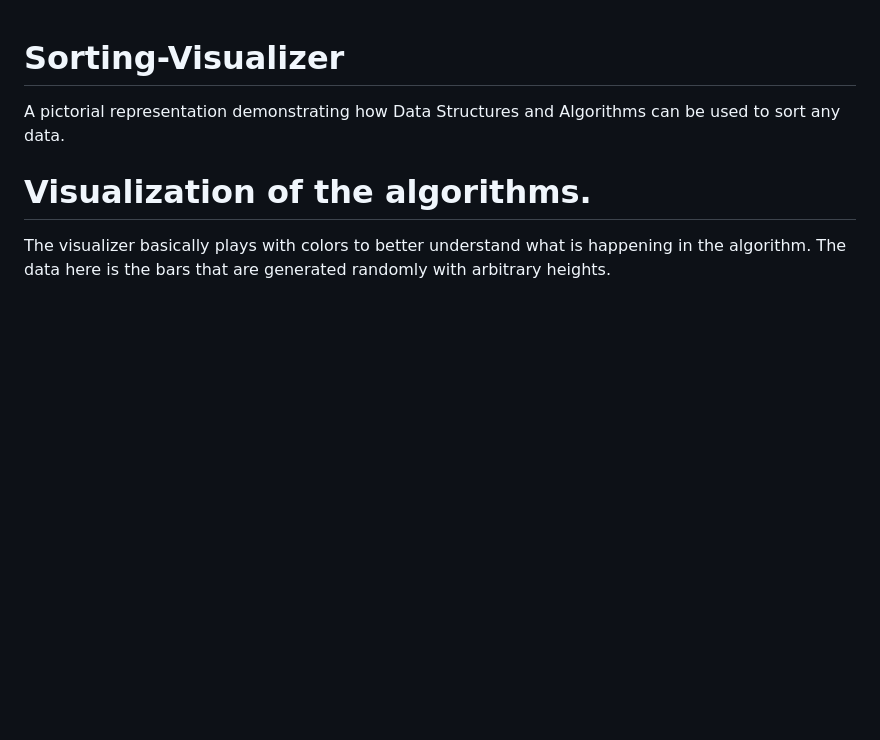
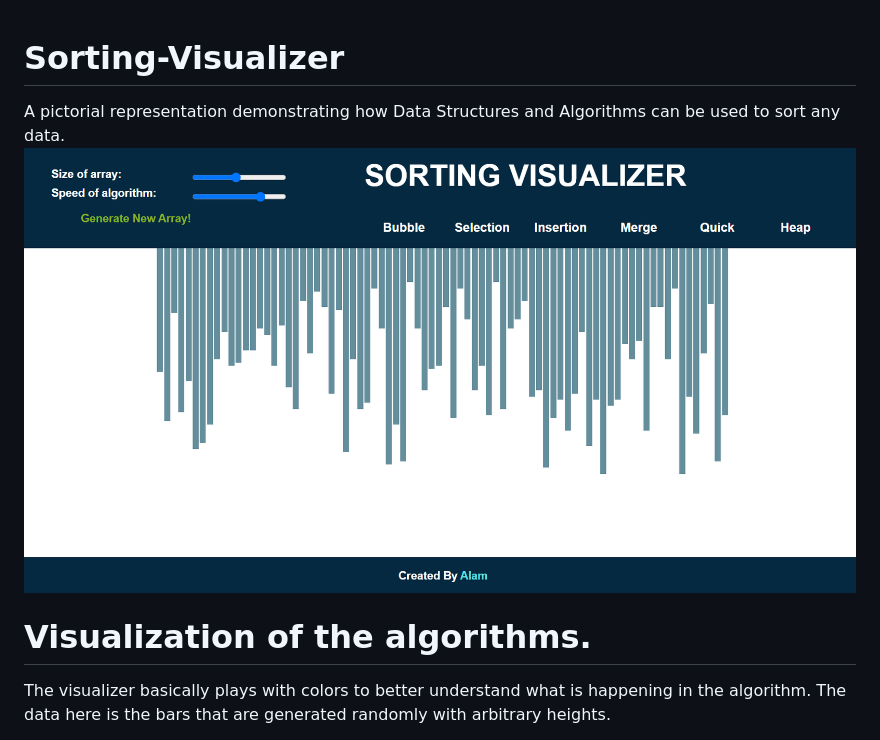
Before and after one commit to loveAlam/Sorting-visualiser, a Markdown page: README.md, the part around the change. Drawn GitHub-style; blank space fills up the shorter version.

```diff
--- a/README.md
+++ b/README.md
@@ -1,5 +1,7 @@
 # Sorting-Visualizer
 A pictorial representation demonstrating how Data Structures and Algorithms can be used to sort any data.
+![Example Image](https://github.com/loveAlam/Sorting-visualiser/blob/main/Screenshot%202024-07-06%20215524.png)
+
 
 # Visualization of the algorithms.
 The visualizer basically plays with colors to better understand what is happening in the algorithm. The data here is the bars that are generated randomly with arbitrary heights.
```
